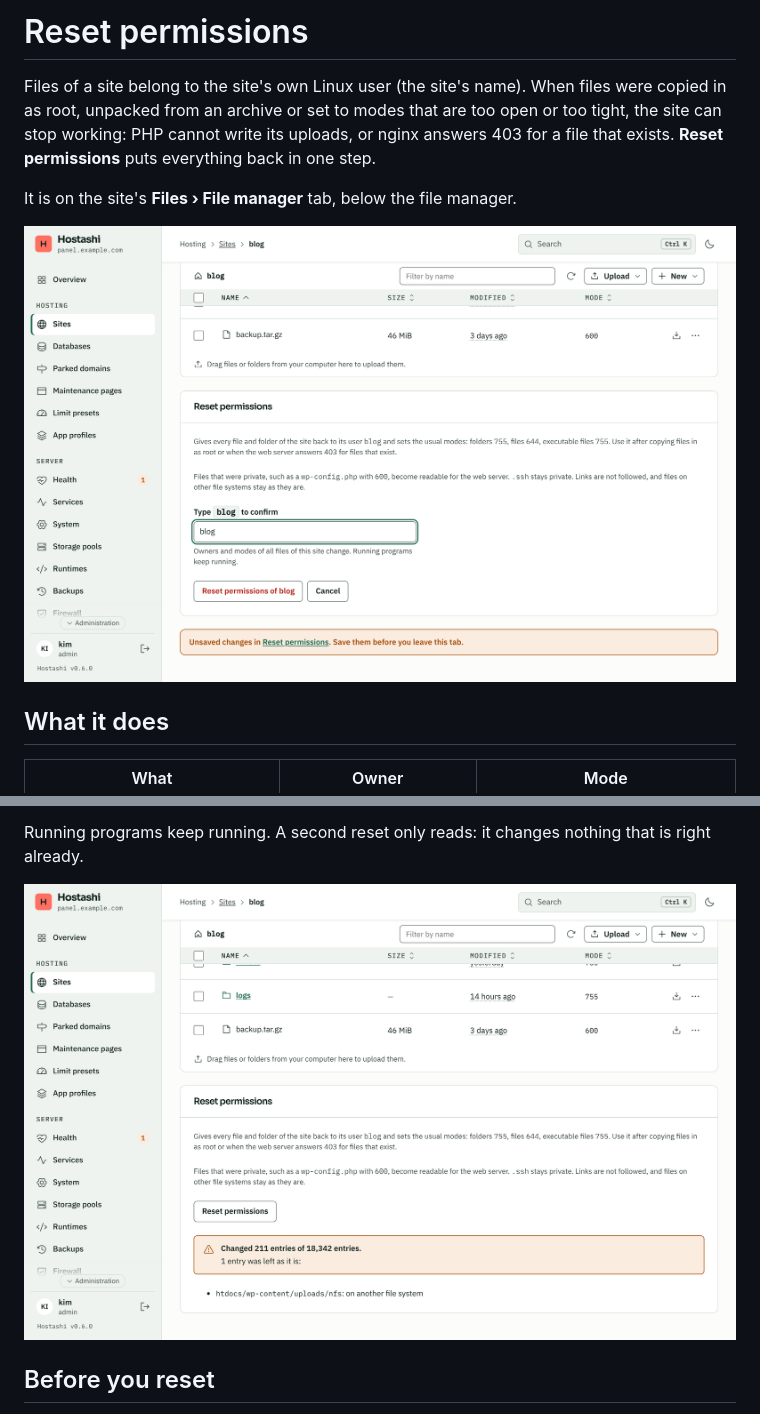
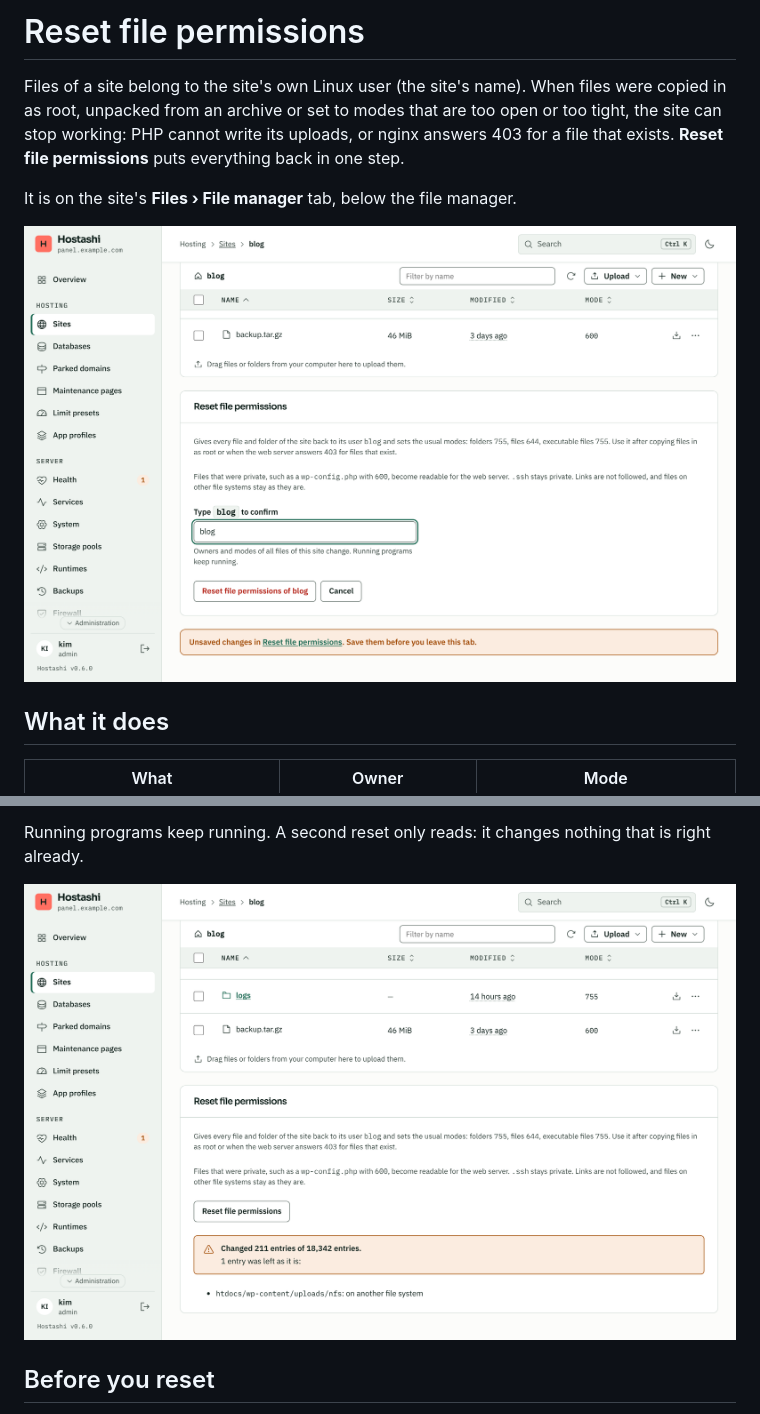
Before and after one commit to maki-it/hostashi, a Markdown page: docs/wiki/Reset-file-permissions.md, 2 parts joined by grey strips. GitHub-like rendering; pictures changed too: docs/wiki/images/site-permissions-done.png, docs/wiki/images/site-permissions.png.

```diff
--- a/docs/wiki/Reset-permissions.md
+++ b/docs/wiki/Reset-file-permissions.md
@@ -1,6 +1,6 @@
-# Reset permissions
+# Reset file permissions
 
-Files of a site belong to the site's own Linux user (the site's name). When files were copied in as root, unpacked from an archive or set to modes that are too open or too tight, the site can stop working: PHP cannot write its uploads, or nginx answers 403 for a file that exists. **Reset permissions** puts everything back in one step.
+Files of a site belong to the site's own Linux user (the site's name). When files were copied in as root, unpacked from an archive or set to modes that are too open or too tight, the site can stop working: PHP cannot write its uploads, or nginx answers 403 for a file that exists. **Reset file permissions** puts everything back in one step.
 
 It is on the site's **Files › File manager** tab, below the file manager.
 
```
Also changed, not shown: other parts of docs/wiki/Reset-file-permissions.md (+1 -1 lines), docs/wiki/File-manager.md (+1 -1 lines), docs/wiki/_Sidebar.md (+1 -1 lines), 5 other files.
